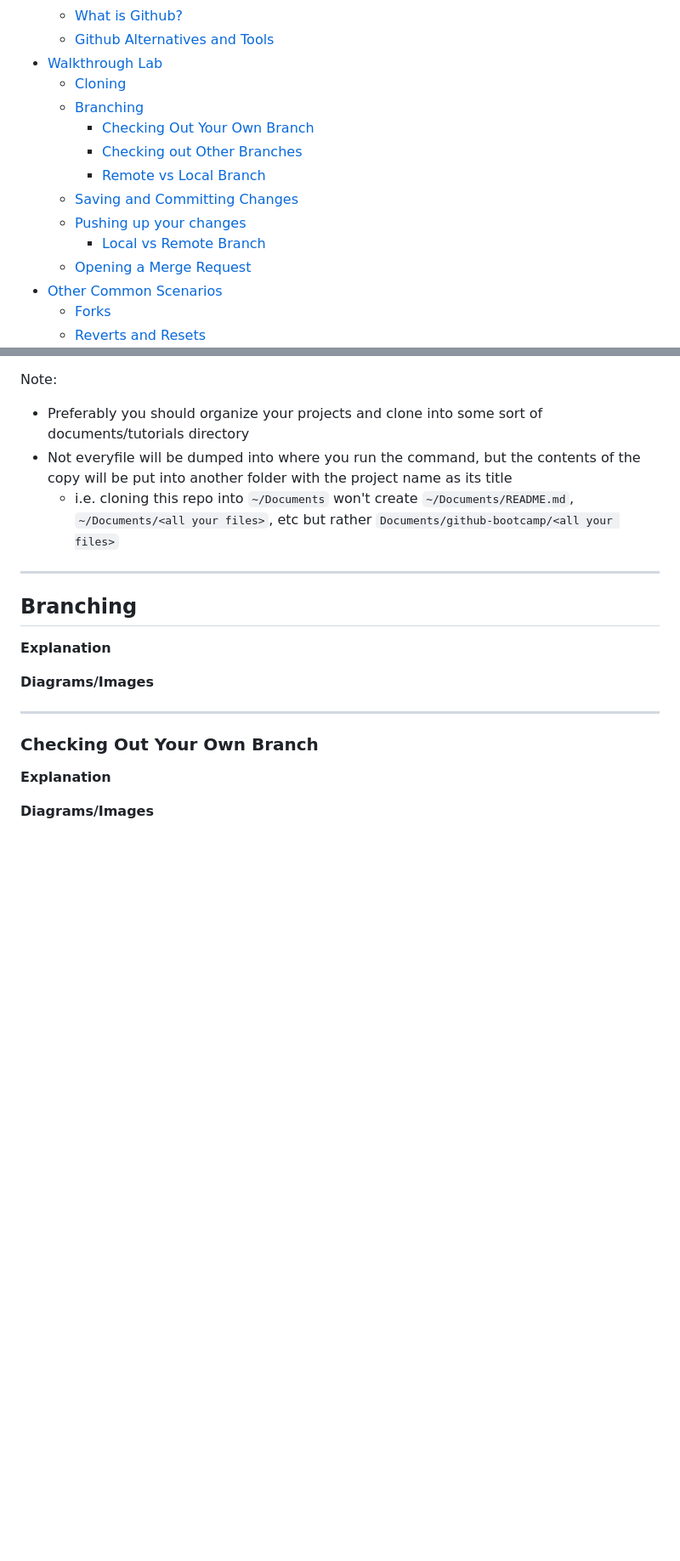
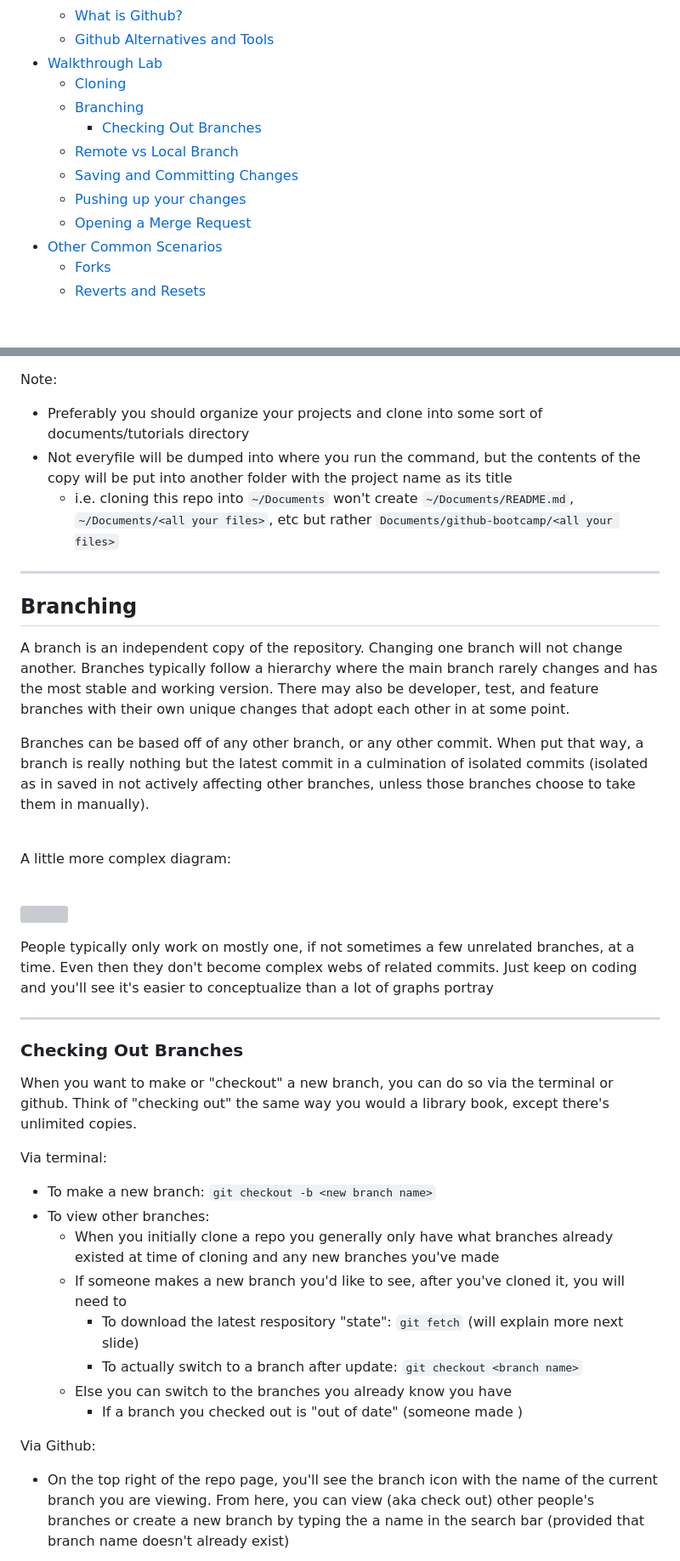
Before and after one commit to asingh1-godaddy/github-bootcamp, a Markdown page: README.md, 2 parts joined by grey strips. Shown: that part at 85% size. Rendered like a GitHub page; blank space fills up the shorter version; grey boxes are pictures that could not be loaded.

```diff
--- a/README.md
+++ b/README.md
@@ -13,12 +13,10 @@
 - [Walkthrough Lab](#walkthrough-lab)
   - [Cloning](#cloning)
   - [Branching](#branching)
-    - [Checking Out Your Own Branch](#checking-out-your-own-branch)
-    - [Checking out Other Branches](#checking-out-other-branches)
-    - [Remote vs Local Branch](#remote-vs-local-branch)
+    - [Checking Out Branches](#checking-out-branches)
+  - [Remote vs Local Branch](#remote-vs-local-branch)
   - [Saving and Committing Changes](#saving-and-committing-changes)
   - [Pushing up your changes](#pushing-up-your-changes)
-      - [Local vs Remote Branch](#local-vs-remote-branch)
   - [Opening a Merge Request](#opening-a-merge-request)
 - [Other Common Scenarios](#other-common-scenarios)
   - [Forks](#forks)
@@ -155,14 +151,37 @@ Note:
 
 ## Branching
 
-**Explanation**
+ A branch is an independent copy of the repository. Changing one branch will not change another. Branches typically follow a hierarchy where the main branch rarely changes and has the most stable and working version. There may also be developer, test, and feature branches with their own unique changes that adopt each other in at some point.
 
-**Diagrams/Images**
+ Branches can be based off of any other branch, or any other commit. When put that way, a branch is really nothing but the latest commit in a culmination of isolated commits (isolated as in saved in not actively affecting other branches, unless those branches choose to take them in manually).
+
+<br/>
+
+A little more complex diagram:
+
+<br/>
+
+![](https://user-images.githubusercontent.com/18033666/40845164-dbb9a75e-6583-11e8-8a17-8bc2b03d0350.png)
+
+People typically only work on mostly one, if not sometimes a few unrelated branches, at a time. Even then they don't become complex webs of related commits. Just keep on coding and you'll see it's easier to conceptualize than a lot of graphs portray
 
 ---
 
-### Checking Out Your Own Branch
+### Checking Out Branches
 
-**Explanation**
+When you want to make or "checkout" a new branch, you can do so via the terminal or github. Think of "checking out" the same way you would a library book, except there's unlimited copies.
 
-**Diagrams/Images**
+Via terminal:
+- To make a new branch: `git checkout -b <new branch name>`
+- To view other branches:
+  - When you initially clone a repo you generally only have what branches already existed at time of cloning and any new branches you've made
+  - If someone makes a new branch you'd like to see, after you've cloned it, you will need to
+    - To download the latest respository "state": `git fetch` (will explain more next slide)
+    - To actually switch to a branch after update: `git checkout <branch name>`
+  - Else you can switch to the branches you already know you have
+    - If a branch you checked out is "out of date" (someone made )
+
+Via Github:
+
+- On the top right of the repo page, you'll see the branch icon with the name of the current branch you are viewing. From here, you can view (aka check out) other people's branches or create a new branch by typing the a name in the search bar (provided that branch name doesn't already exist)
+
```
Also changed, not shown: other parts of README.md (+25 -17 lines), images/github_branching.png (added).
